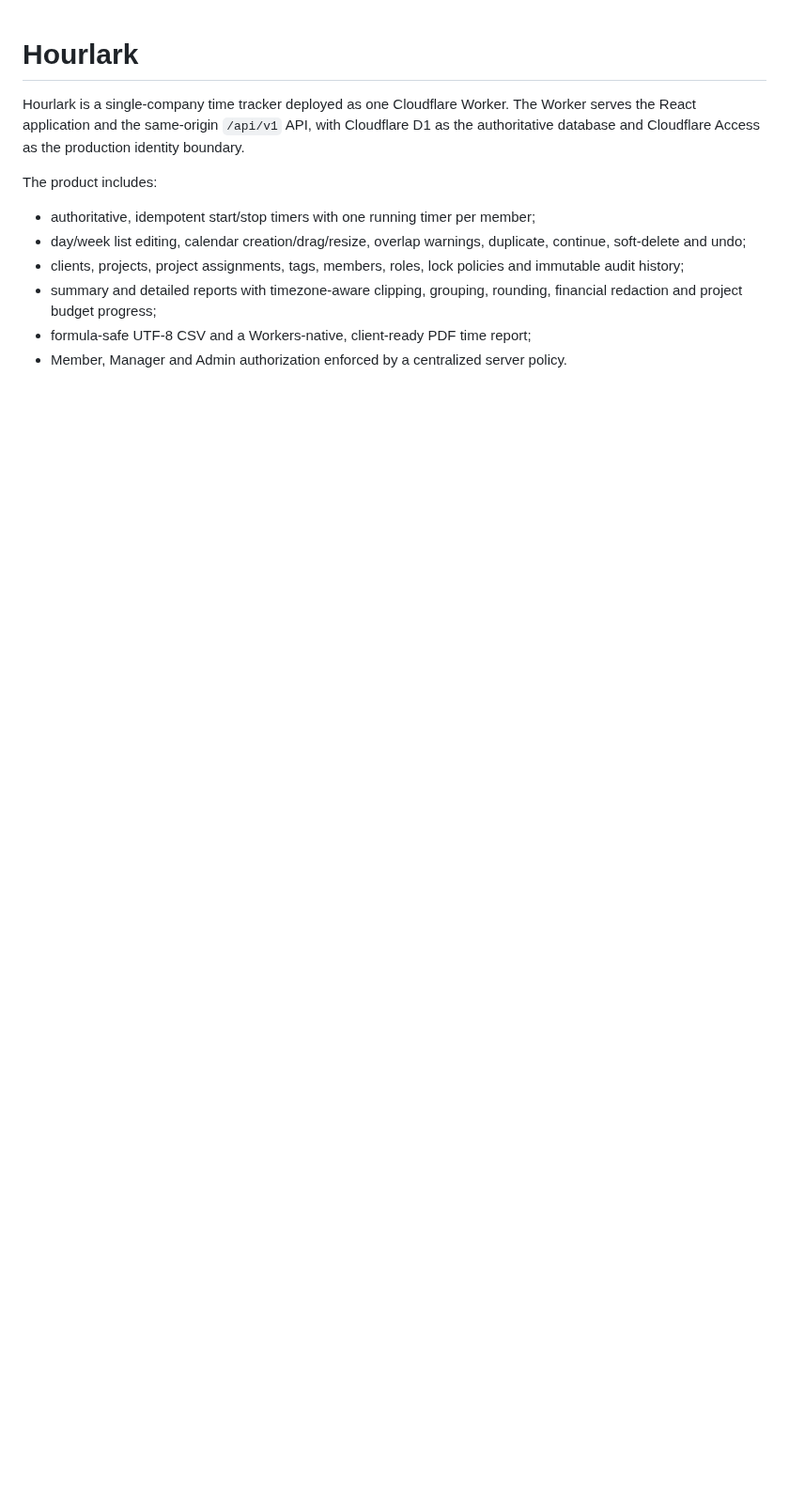
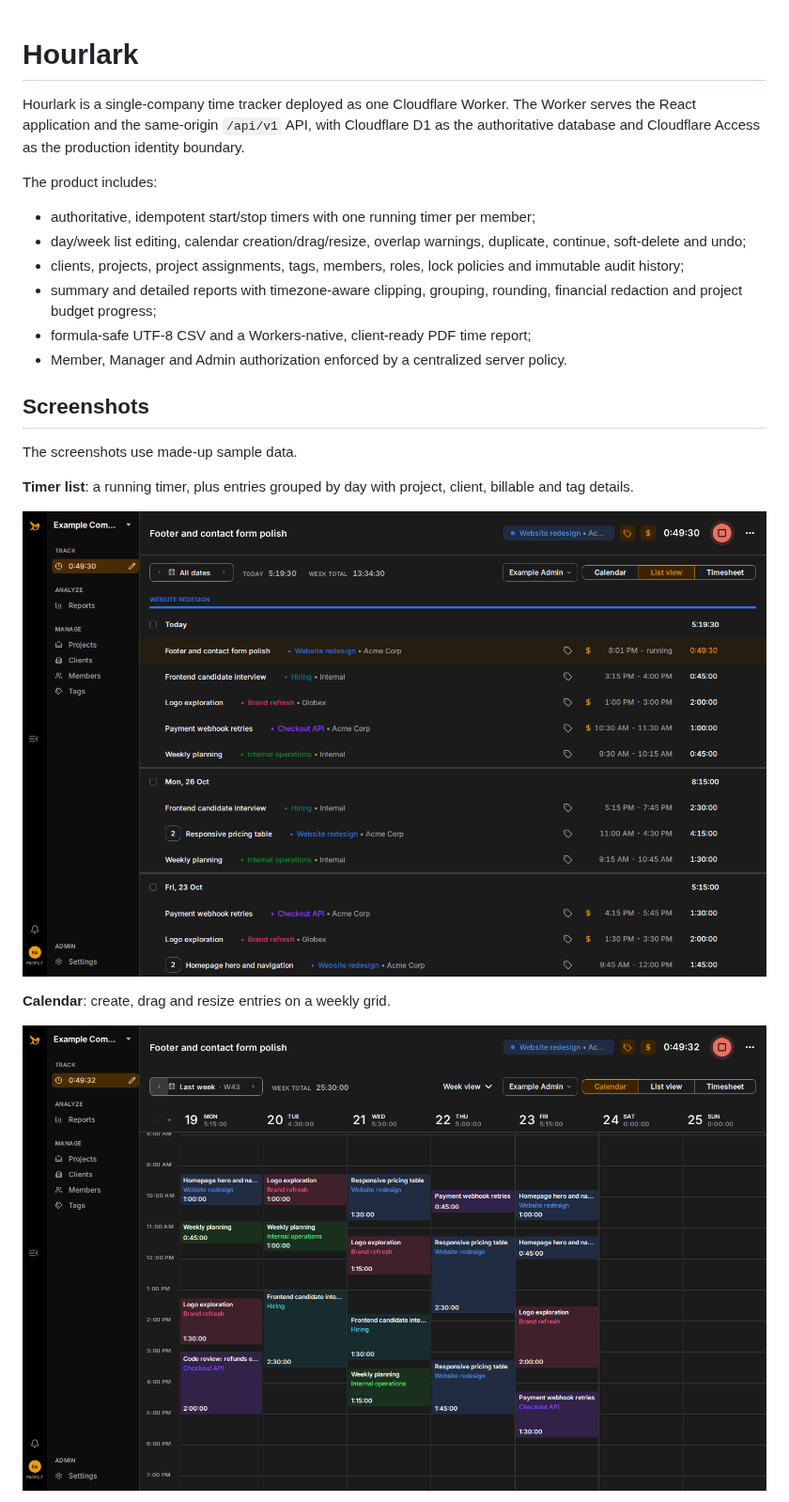
Before and after one commit to Sheikh566/hourlark, a Markdown page: README.md, the part around one of its changes. Shown at 94% size. Drawn GitHub-style; pictures changed too: docs/screenshots/timer-calendar.png (added), docs/screenshots/timer-list.png (added); blank space fills up the shorter version.

```diff
--- a/README.md
+++ b/README.md
@@ -15,3 +15,17 @@ The product includes:
   redaction and project budget progress;
 - formula-safe UTF-8 CSV and a Workers-native, client-ready PDF time report;
 - Member, Manager and Admin authorization enforced by a centralized server policy.
+
+## Screenshots
+
+The screenshots use made-up sample data.
+
+**Timer list**: a running timer, plus entries grouped by day with project, client, billable and
+tag details.
+
+![Timer list view](docs/screenshots/timer-list.png)
+
+**Calendar**: create, drag and resize entries on a weekly grid.
+
+![Calendar week view](docs/screenshots/timer-calendar.png)
+
```
Also changed, not shown: other parts of README.md (+12 -0 lines), docs/screenshots/projects.png (added), docs/screenshots/reports.png (added), docs/screenshots/timer-timesheet.png (added).
